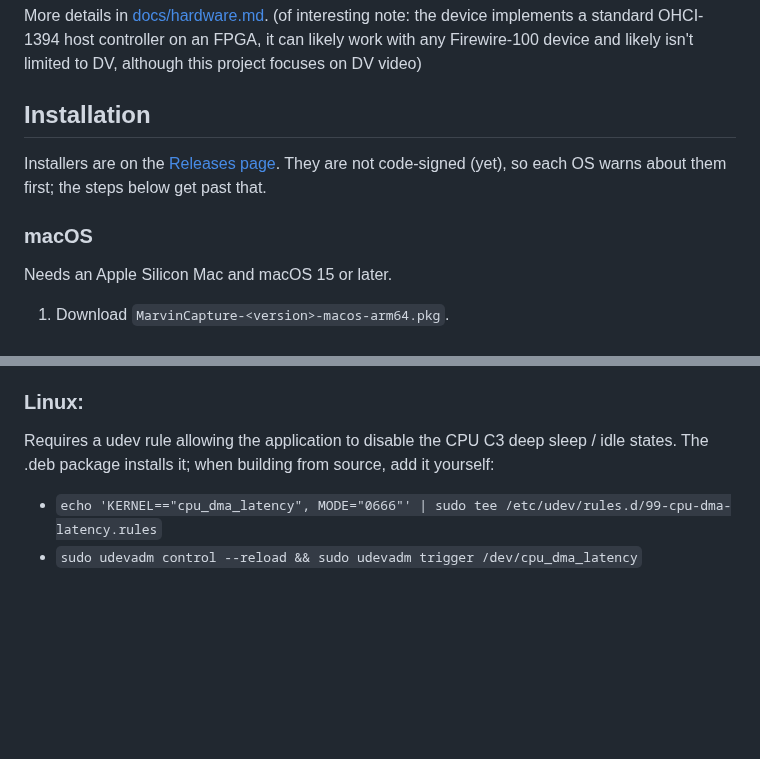
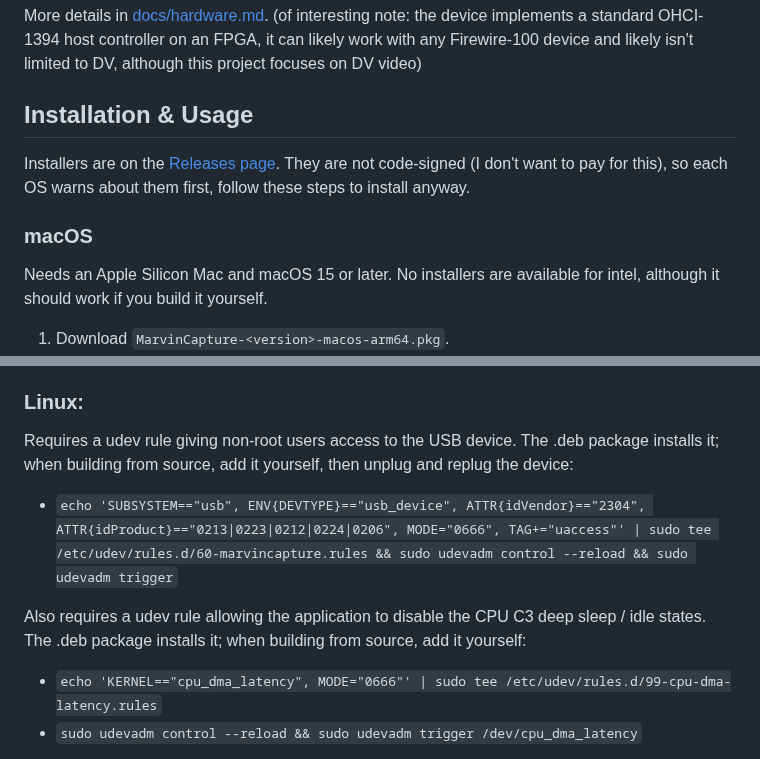
Before and after one commit to JonasCz/MarvinCapture, a Markdown page: README.md, 2 parts joined by grey strips. GitHub-like rendering; blank space fills up the shorter version.

```diff
--- a/README.md
+++ b/README.md
@@ -58,13 +58,13 @@ Pinnacle also made some devices which are not supported:
 
 More details in [docs/hardware.md](docs/hardware.md). (of interesting note: the device implements a standard OHCI-1394 host controller on an FPGA, it can likely work with any Firewire-100 device and likely isn't limited to DV, although this project focuses on DV video)
 
-## Installation
+## Installation & Usage
 
-Installers are on the [Releases page](https://github.com/JonasCz/MarvinCapture/releases). They are not code-signed (yet), so each OS warns about them first; the steps below get past that.
+Installers are on the [Releases page](https://github.com/JonasCz/MarvinCapture/releases). They are not code-signed (I don't want to pay for this), so each OS warns about them first, follow these steps to install anyway.
 
 ### macOS
 
-Needs an Apple Silicon Mac and macOS 15 or later.
+Needs an Apple Silicon Mac and macOS 15 or later. No installers are available for intel, although it should work if you build it yourself.
 
 1. Download `MarvinCapture-<version>-macos-arm64.pkg`.
 2. Double-click it. macOS refuses with "Apple could not verify ... is free of malware", because the installer isn't signed or notarised. Click **Done**, then open **System Settings > Privacy & Security**, scroll down to Security, click **Open Anyway** next to the installer's name and enter your password. (Since macOS 15, right-click > Open no longer gets past this.)
@@ -119,7 +119,11 @@ Connect the device directly to a USB root port, not via a hub, to ensure it does
 
 ### Linux:
 
-Requires a udev rule allowing the application to disable the CPU C3 deep sleep / idle states. The .deb package installs it; when building from source, add it yourself:
+Requires a udev rule giving non-root users access to the USB device. The .deb package installs it; when building from source, add it yourself, then unplug and replug the device:
+
+* `echo 'SUBSYSTEM=="usb", ENV{DEVTYPE}=="usb_device", ATTR{idVendor}=="2304", ATTR{idProduct}=="0213|0223|0212|0224|0206", MODE="0666", TAG+="uaccess"' | sudo tee /etc/udev/rules.d/60-marvincapture.rules && sudo udevadm control --reload && sudo udevadm trigger`
+
+Also requires a udev rule allowing the application to disable the CPU C3 deep sleep / idle states. The .deb package installs it; when building from source, add it yourself:
 
 * `echo 'KERNEL=="cpu_dma_latency", MODE="0666"' | sudo tee /etc/udev/rules.d/99-cpu-dma-latency.rules`
 * `sudo udevadm control --reload && sudo udevadm trigger /dev/cpu_dma_latency`
```
Also changed, not shown: other parts of README.md (+6 -6 lines), docs/images/screenshot-mac.jpg (added), 1 other file.
